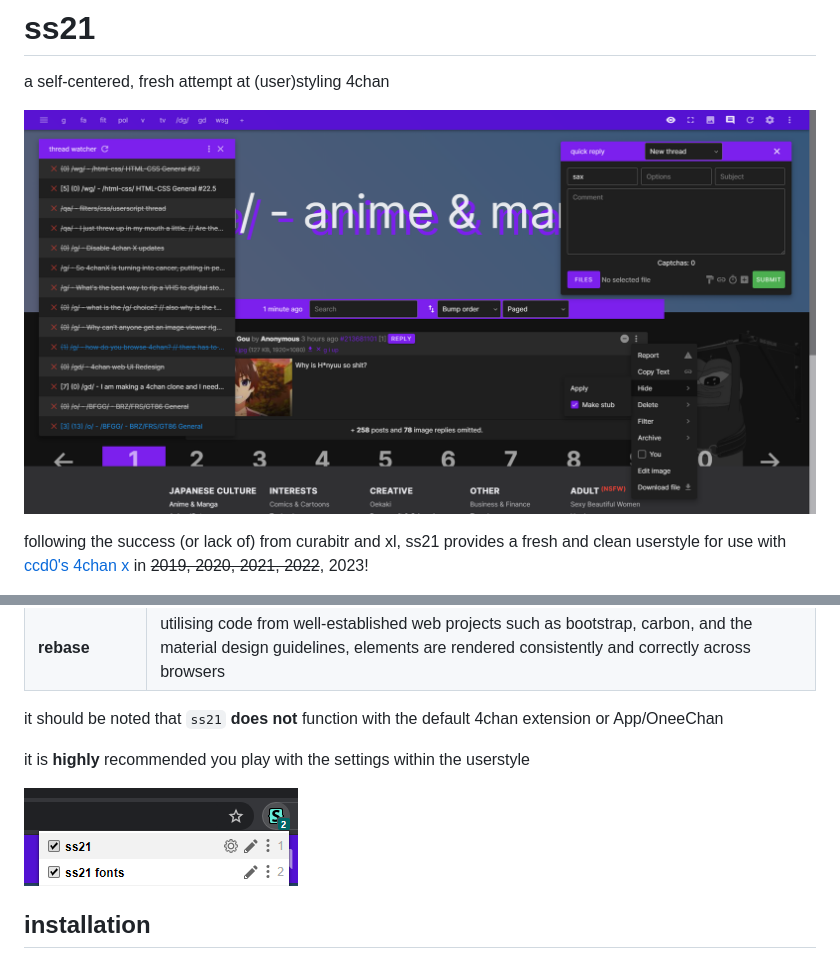
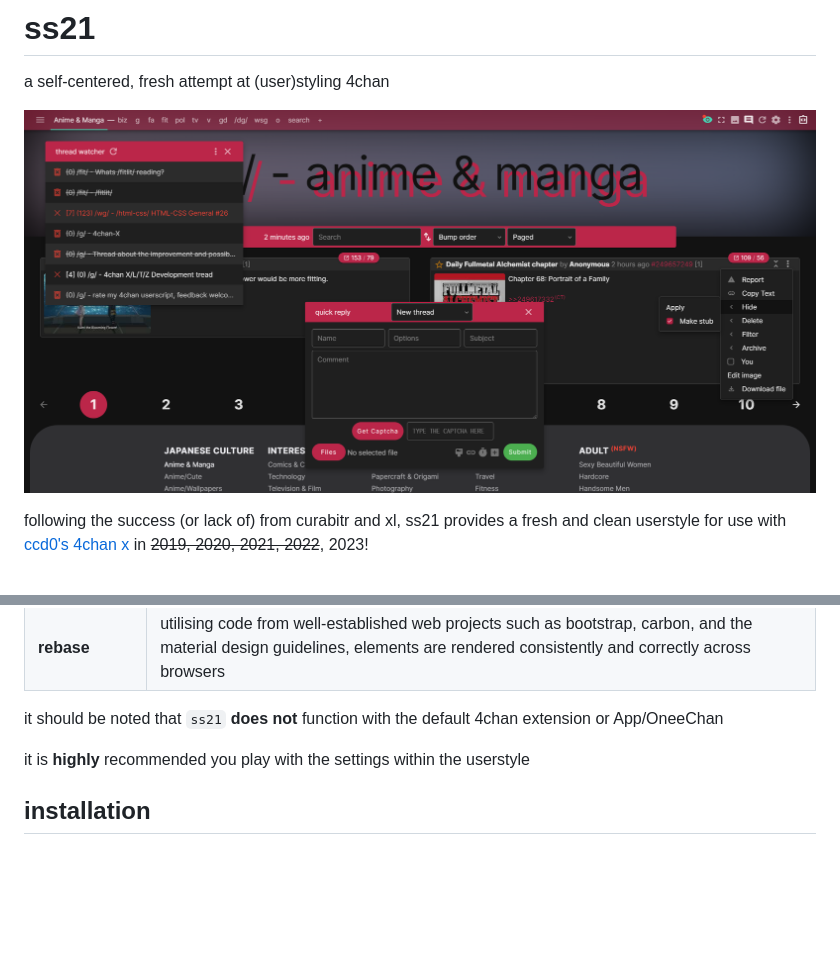
Before and after one commit to saxamaphone69/ss21, a Markdown page: readme.md, 2 parts joined by grey strips. GitHub-like rendering; blank space fills up the shorter version.

Commit message:
update readme with preview

```diff
--- a/readme.md
+++ b/readme.md
@@ -1,7 +1,7 @@
 # ss21
 a self-centered, fresh attempt at (user)styling 4chan
 
-![screenshot of ss21 applied](img/ss21-preview.png)
+![screenshot of ss21 applied](img/browser-2023-03-04.png)
 
 following the success (or lack of) from curabitr and xl, ss21 provides a fresh and clean userstyle for use with [ccd0's 4chan x](https://ccd0.github.io/4chan-x/) in ~~2019, 2020, 2021, 2022~~, 2023!
 
@@ -22,8 +22,6 @@ ss21 is a fresh attempt to make a userstyle that looks radically different from
 it should be noted that `ss21` **does not** function with the default 4chan extension or App/OneeChan
 
 it is **highly** recommended you play with the settings within the userstyle
-
-![screenshot of ss21 applied](img/ss21-settings.png)
 
 ## installation
 this userstyle is currently being actively developed for chrome first, with firefox as an after thought. you will require [stylus](http://add0n.com/stylus.html) ([don't use stylish anymore](https://robertheaton.com/2018/08/16/stylish-is-back-and-you-still-shouldnt-use-it/)), a userscript manager such as [tampermonkey](https://tampermonkey.net/), and a blocking extension such as [ublock origin](https://chrome.google.com/webstore/detail/ublock-origin/cjpalhdlnbpafiamejdnhcphjbkeiagm?hl=en).
```
